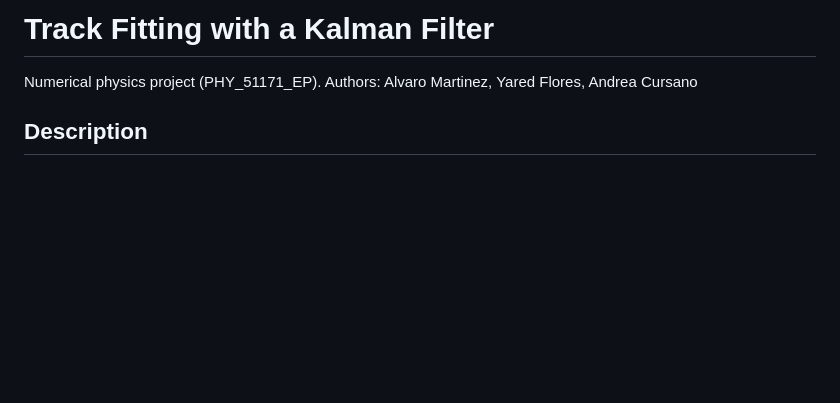
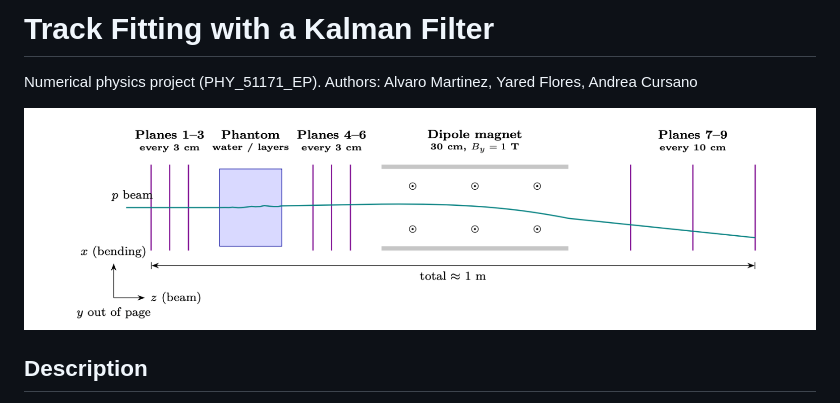
Before and after one commit to alvaro-martinez-dev/M1_Kalman_Phantom, a Markdown page: README.md, the part around the change. GitHub-like rendering; pictures changed too: pdf_info/concept.png (added); blank space fills up the shorter version.

Commit message:
README and gitignore tweaks

```diff
--- a/README.md
+++ b/README.md
@@ -2,6 +2,9 @@
 
 Numerical physics project (PHY_51171_EP).
 Authors: Alvaro Martinez, Yared Flores, Andrea Cursano
+
+![Study concept](pdf_info/concept.png)
+
 
 ## Description
 
```
Also changed, not shown: 1 other file.
